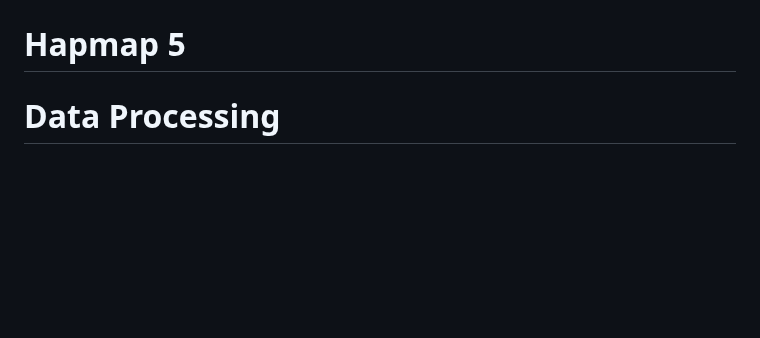
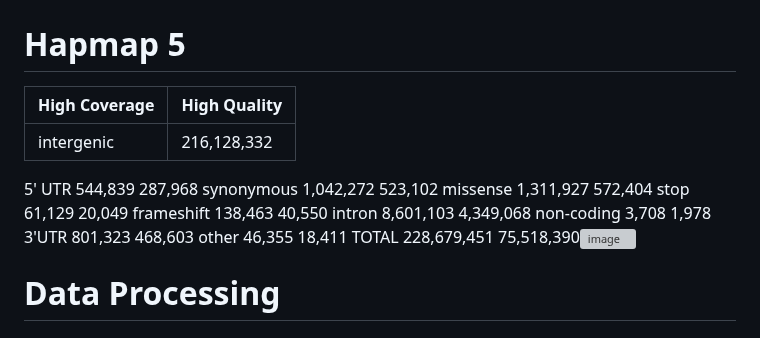
Before and after one commit to Maize-Genetics-and-Genomics-Database/SNPversity2.0, a Markdown page: README.md, the part around the change. Drawn GitHub-style; blank space fills up the shorter version; grey boxes are pictures that could not be loaded.

```diff
--- a/README.md
+++ b/README.md
@@ -63,6 +63,23 @@ SNPversity/
 
 # Hapmap 5
 
+
+| High Coverage | High Quality |
+|---------------|--------------|
+|intergenic |216,128,332 |69,236,257|
+5' UTR	544,839	287,968
+synonymous	1,042,272	523,102
+missense	1,311,927	572,404
+stop	61,129	20,049
+frameshift	138,463	40,550
+intron	8,601,103	4,349,068
+non-coding	3,708	1,978
+3'UTR	801,323	468,603
+other	46,355	18,411
+TOTAL	228,679,451	75,518,390![image](https://github.com/andorfc/SNPversity2.0/assets/9011827/43cd3b14-6145-4cda-b4e2-105d28f1d03d)
+
+
+
 # Data Processing
 
 ## Step 1: Filtering
```
